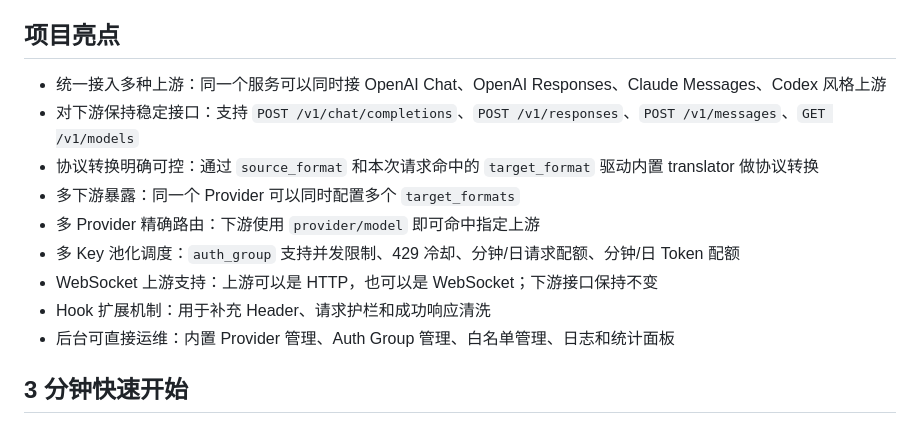
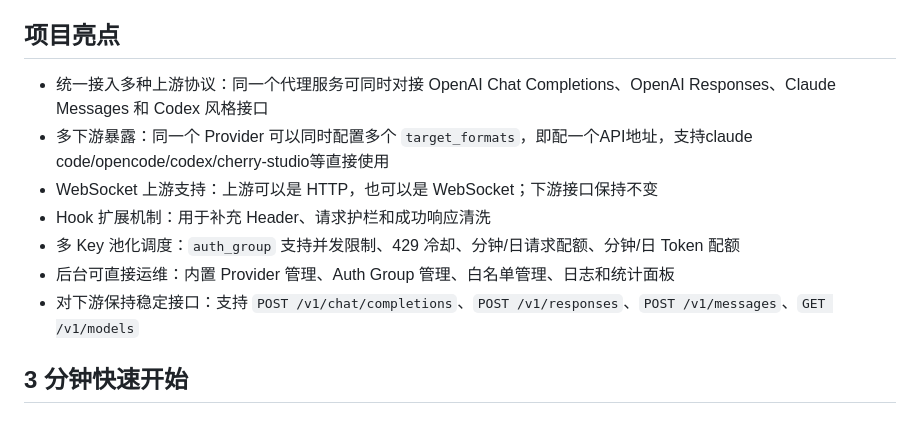
Before and after one commit to VonSdite/LLM_Proxy, a Markdown page: README.md, the part around the change. Rendered like a GitHub page.

Commit message:
update Reademe

```diff
--- a/README.md
+++ b/README.md
@@ -8,15 +8,13 @@ LLM_Proxy 用来把不同的模型服务、鉴权方式和传输协议收敛到
 
 ## 项目亮点
 
-- 统一接入多种上游：同一个服务可以同时接 OpenAI Chat、OpenAI Responses、Claude Messages、Codex 风格上游
-- 对下游保持稳定接口：支持 `POST /v1/chat/completions`、`POST /v1/responses`、`POST /v1/messages`、`GET /v1/models`
-- 协议转换明确可控：通过 `source_format` 和本次请求命中的 `target_format` 驱动内置 translator 做协议转换
-- 多下游暴露：同一个 Provider 可以同时配置多个 `target_formats`
-- 多 Provider 精确路由：下游使用 `provider/model` 即可命中指定上游
-- 多 Key 池化调度：`auth_group` 支持并发限制、429 冷却、分钟/日请求配额、分钟/日 Token 配额
+- 统一接入多种上游协议：同一个代理服务可同时对接 OpenAI Chat Completions、OpenAI Responses、Claude Messages 和 Codex 风格接口
+- 多下游暴露：同一个 Provider 可以同时配置多个 `target_formats`，即配一个API地址，支持claude code/opencode/codex/cherry-studio等直接使用
 - WebSocket 上游支持：上游可以是 HTTP，也可以是 WebSocket；下游接口保持不变
 - Hook 扩展机制：用于补充 Header、请求护栏和成功响应清洗
+- 多 Key 池化调度：`auth_group` 支持并发限制、429 冷却、分钟/日请求配额、分钟/日 Token 配额
 - 后台可直接运维：内置 Provider 管理、Auth Group 管理、白名单管理、日志和统计面板
+- 对下游保持稳定接口：支持 `POST /v1/chat/completions`、`POST /v1/responses`、`POST /v1/messages`、`GET /v1/models`
 
 ## 3 分钟快速开始
 
```
